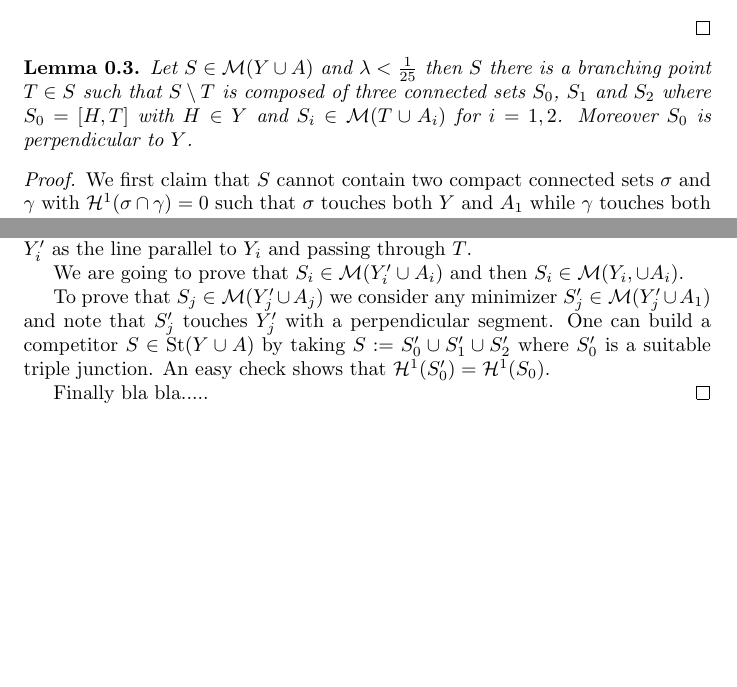
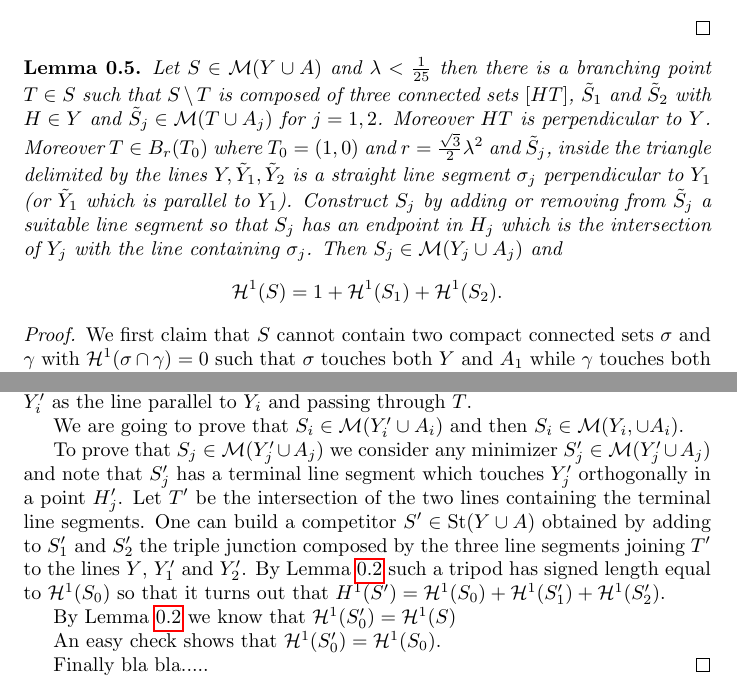
Before and after one commit to paolini/Steiner, a LaTeX document (SteinerTree.tex): two parts of pages 2 and 3 of 3 before the commit and two parts of pages 2 and 3 of 4 after it, joined at a grey line, cut so that both start at the same text, the shorter picture padded with empty space. Compiled offline with pdfLaTeX.

Commit message:
avanzamento

```diff
--- a/SteinerTree.tex
+++ b/SteinerTree.tex
@@ -119,13 +136,26 @@ One has
 
 \begin{lemma}\label{lm:branching}
 Let $S\in \M(Y\cup A)$
-and $\lambda < \frac 1 {25}$ then $S$
+and $\lambda < \frac 1 {25}$ then
 there is a branching point $T\in S$
 such that $S\setminus T$ is composed of
-three connected sets $S_0$, $S_1$ and $S_2$
-where $S_0 = [H,T]$ with $H\in Y$ and
-$S_i \in \M(T\cup A_i)$ for $i=1,2$.
-Moreover $S_0$ is perpendicular to $Y$.
+three connected sets $[HT]$, $\tilde S_1$ and $\tilde S_2$
+with $H\in Y$ and
+$\tilde S_j \in \M(T\cup A_j)$ for $j=1,2$.
+Moreover $HT$ is perpendicular to $Y$.
+Moreover $T\in B_r(T_0)$
+where $T_0=(1,0)$ and $r={\frac{\sqrt{3}}2\lambda^2}$
+and $\tilde S_j$, inside the triangle delimited by the lines
+$Y,\tilde Y_1,\tilde Y_2$ is a straight line segment $\sigma_j$ perpendicular to
+$Y_1$ (or $\tilde Y_1$ which is parallel to $Y_1$).
+Construct $S_j$ by adding or removing from $\tilde S_j$
+a suitable line segment so that $S_j$ has an endpoint in $H_j$
+which is the intersection of $Y_j$ with the line containing
+$\sigma_j$.
+Then $S_j \in \M(Y_j\cup A_j)$ and
+\[
+  \H^1(S) = 1 + \H^1(S_1) + \H^1(S_2).
+\]
 \end{lemma}
 \begin{proof}
 We first claim that $S$ cannot contain
@@ -212,11 +242,25 @@ We are going to prove that $S_i\in \M(Y_i'\cup A_i)$
 and then $S_i\in \M(Y_i,\cup A_i)$.
 
 To prove that $S_j\in \M(Y_j'\cup A_j)$ we consider
-any minimizer $S_j' \in \M(Y_j'\cup A_1)$
-and note that $S_j'$ touches $Y_j'$ with a perpendicular
-segment. One can build a competitor $S\in \St(Y\cup A)$
-by taking $S:= S_0' \cup S_1' \cup S_2'$ where $S_0'$ is
-a suitable triple junction.
+any minimizer $S_j' \in \M(Y_j'\cup A_j)$
+and note that $S_j'$ has a terminal line segment
+which touches $Y_j'$ orthogonally
+in a point $H_j'$.
+Let $T'$ be the intersection of the two lines
+containing the terminal line segments.
+One can build a competitor $S'\in \St(Y\cup A)$
+obtained by adding to $S_1'$ and $S_2'$ the triple
+junction composed by the three line segments joining
+$T'$ to the lines $Y$, $Y_1'$ and $Y_2'$.
+By Lemma~\ref{lm:tripod} such a tripod
+has signed length equal to $\H^1(S_0)$
+so that it turns out that
+$H^1(S') = \H^1(S_0) + \H^1(S_1') + \H^1(S_2')$.
+
+By Lemma~\ref{lm:tripod} we know that
+$\H^1(S_0') = \H^1(S)$
+
+
 An easy check shows that $\H^1(S_0') = \H^1(S_0)$.
 
 Finally bla bla.....
```
Also changed, not shown: SteinerTree.tex (17 more changed lines), 1 other file.
